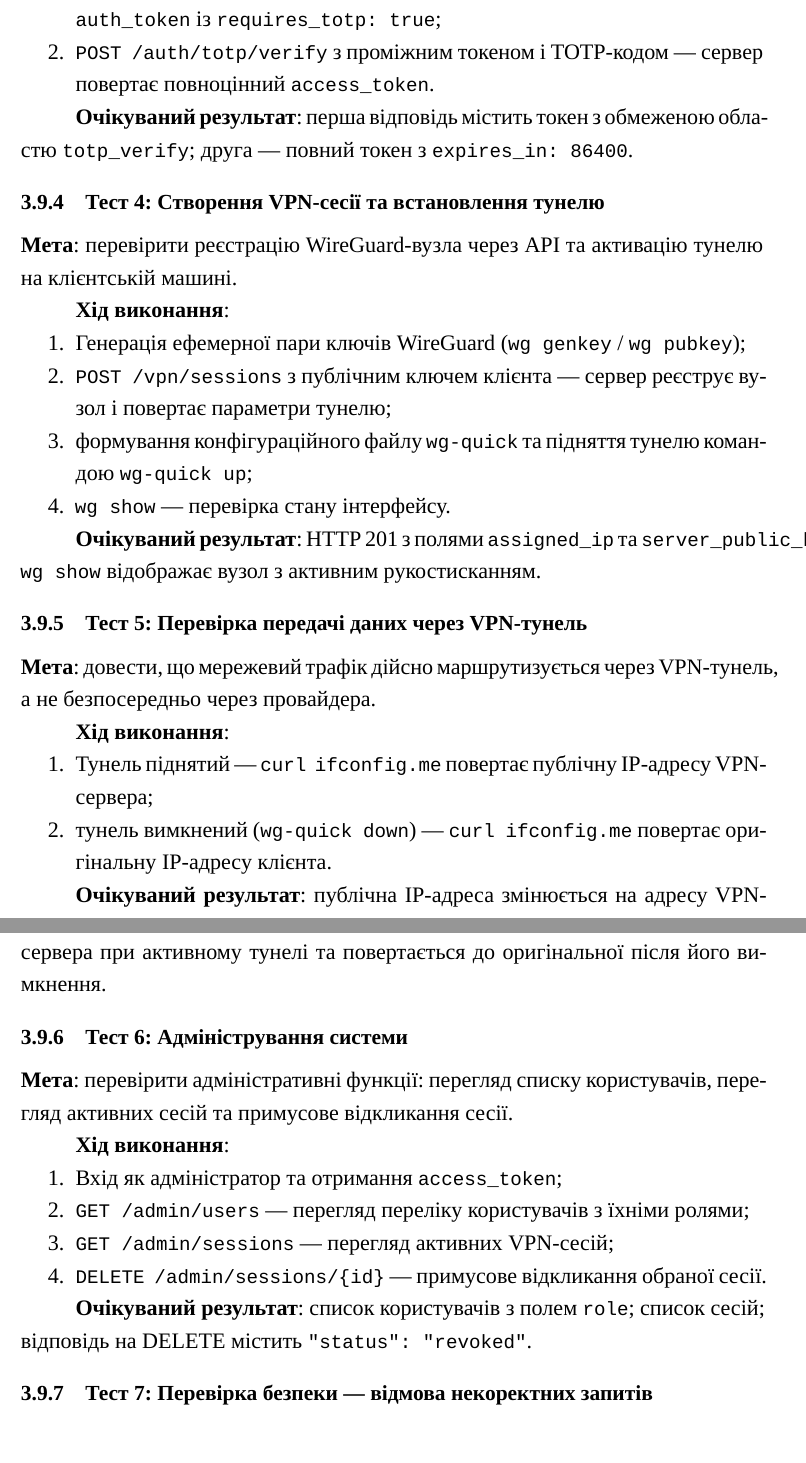
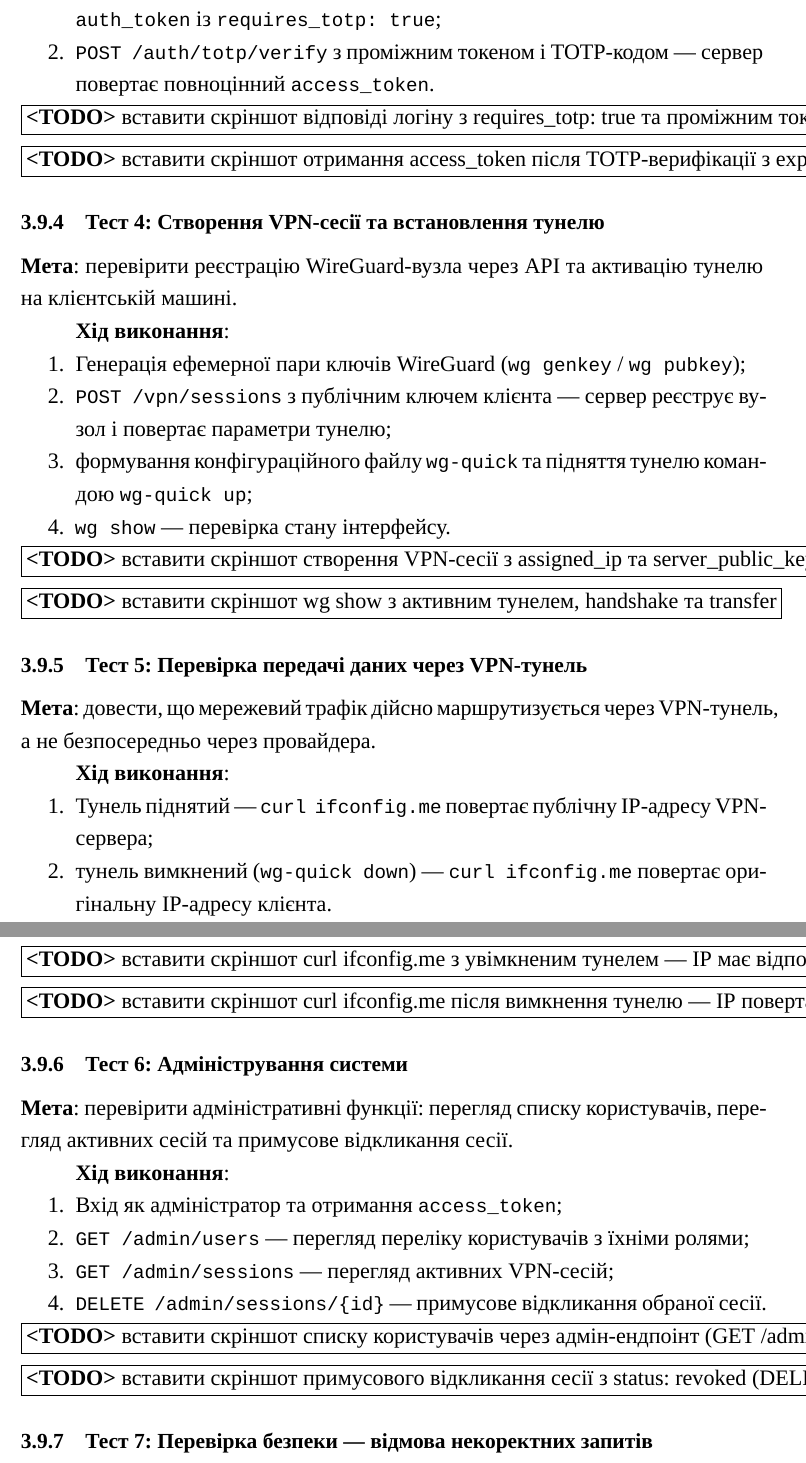
Before and after one commit to andriivaliukh/diploma, a LaTeX thesis (main.tex, which reads chapter3.tex, preamble.tex): two parts of pages 54 and 55 of 64, joined at a grey line, cut so that both start at the same text. Compiled offline with XeLaTeX; a missing font is replaced by an installed copy or a similar font.

Commit message:
Make TODO placeholders visible in PDF for functional testing section
Replace invisible LaTeX comments with boxed \TODO{} markers so the
student can clearly see where screenshots need to be pasted. Removed
"Очікуваний результат" paragraphs that made the section look finished.

Co-Authored-By: Claude Opus 4.6 <noreply@anthropic.com>

```diff
--- a/chapter3.tex
+++ b/chapter3.tex
@@ -759,12 +754,9 @@ curl -s https://vpn.example.com/api/v1/health
         сервер повертає повноцінний \texttt{access\_token}.
 \end{enumerate}
 
-\textbf{Очікуваний результат}: перша відповідь містить токен з обмеженою
-областю \texttt{totp\_verify}; друга~--- повний токен з
-\texttt{expires\_in: 86400}.
+\TODO{вставити скріншот відповіді логіну з requires\_totp: true та проміжним токеном}
+\TODO{вставити скріншот отримання access\_token після TOTP-верифікації з expires\_in: 86400}
 
-% <TODO: вставити скріншот відповіді логіну з requires_totp: true>
-% <TODO: вставити скріншот отримання access_token після TOTP-верифікації>
 
 \subsection{Тест~4: Створення VPN-сесії та встановлення тунелю}
 
@@ -782,12 +774,9 @@ curl -s https://vpn.example.com/api/v1/health
   \item \texttt{wg show}~--- перевірка стану інтерфейсу.
 \end{enumerate}
 
-\textbf{Очікуваний результат}: HTTP~201 з полями \texttt{assigned\_ip}
-та \texttt{server\_public\_key}; \texttt{wg show} відображає вузол
-з активним рукостисканням.
+\TODO{вставити скріншот створення VPN-сесії з assigned\_ip та server\_public\_key (HTTP 201)}
+\TODO{вставити скріншот wg show з активним тунелем, handshake та transfer}
 
-% <TODO: вставити скріншот створення VPN-сесії з assigned_ip>
-% <TODO: вставити скріншот wg show з активним тунелем та handshake>
 
 \subsection{Тест~5: Перевірка передачі даних через VPN-тунель}
 
@@ -802,12 +791,9 @@ curl -s https://vpn.example.com/api/v1/health
         повертає оригінальну IP-адресу клієнта.
 \end{enumerate}
 
-\textbf{Очікуваний результат}: публічна IP-адреса змінюється на адресу
-VPN-сервера при активному тунелі та повертається до оригінальної після
-його вимкнення.
+\TODO{вставити скріншот curl ifconfig.me з увімкненим тунелем --- IP має відповідати VPN-серверу}
+\TODO{вставити скріншот curl ifconfig.me після вимкнення тунелю --- IP повертається до оригінального}
 
-% <TODO: вставити скріншот curl ifconfig.me з увімкненим тунелем (IP сервера)>
-% <TODO: вставити скріншот curl ifconfig.me після вимкнення тунелю (оригінальний IP)>
 
 \subsection{Тест~6: Адміністрування системи}
 
@@ -824,11 +810,9 @@ VPN-сервера при активному тунелі та повертає
         обраної сесії.
 \end{enumerate}
 
-\textbf{Очікуваний результат}: список користувачів з полем \texttt{role};
-список сесій; відповідь на DELETE містить \texttt{"status": "revoked"}.
+\TODO{вставити скріншот списку користувачів через адмін-ендпоінт (GET /admin/users)}
+\TODO{вставити скріншот примусового відкликання сесії з status: revoked (DELETE /admin/sessions)}
 
-% <TODO: вставити скріншот списку користувачів (адмін-панель)>
-% <TODO: вставити скріншот примусового відкликання сесії>
 
 \subsection{Тест~7: Перевірка безпеки~--- відмова некоректних запитів}
 
--- a/preamble.tex
+++ b/preamble.tex
@@ -174,3 +174,6 @@
 %% --- Формат підписів для рисунків: «Рисунок N.M — Назва» ---
 \DeclareCaptionLabelFormat{figurefmt}{Рисунок #2}
 \captionsetup[figure]{labelformat=figurefmt}
+
+%% --- TODO-плейсхолдери ---
+\newcommand{\TODO}[1]{\par\noindent\fbox{\textbf{<TODO>} #1}\par\medskip}
```
Also changed, not shown: chapter3.tex (17 more changed lines).
